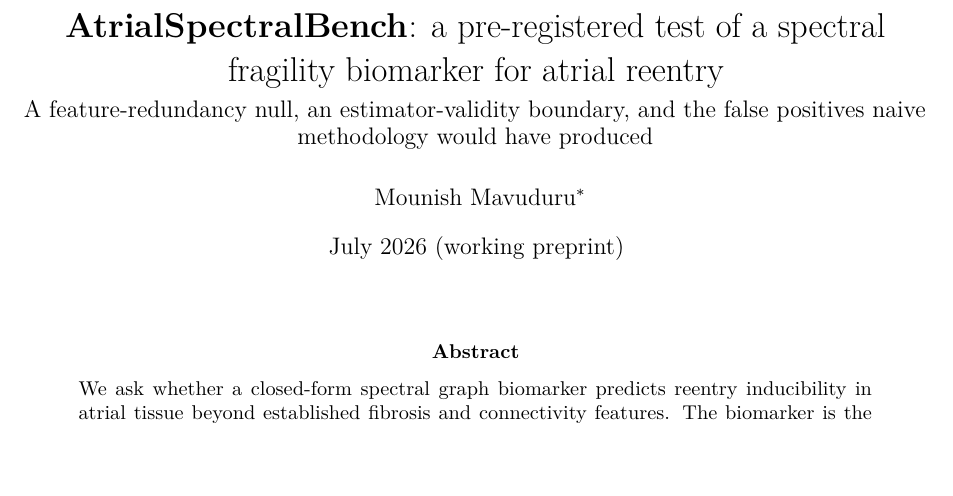
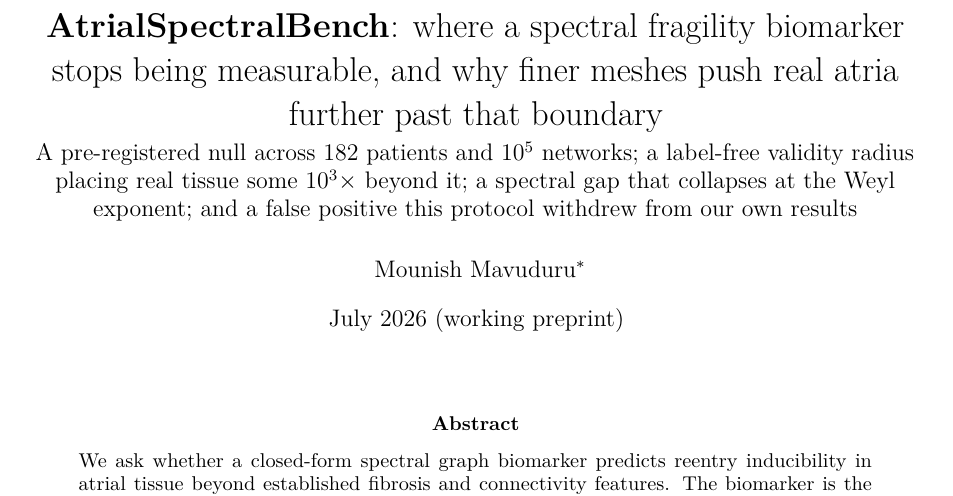
Before and after one commit to mounishmavuduru/cardiothoracic_surgery_research, a LaTeX paper (docs/paper/manuscript.tex): part of page 1 of 18, cut at the place of the change, the shorter picture padded with empty space. Compiled offline with pdfLaTeX.

Commit message:
Retitle the manuscript to what the work actually turned out to be
The old subtitle ("a pre-registered test of a spectral fragility biomarker for
atrial reentry") described the study as designed in week one. It undersells what
the paper now contains and reads as a project description rather than a result.

New title leads with the transferable finding rather than the negative one: there
is a label-free boundary past which this class of biomarker cannot be measured at
all, and -- the counterintuitive part -- refining the mesh moves real tissue
FURTHER past it, because the spectral gap collapses at the Weyl 2-manifold
exponent. That is a statement about every Fiedler-based fragility marker, not
just this one.

The subtitle now carries the four load-bearing specifics, all verified against
the text: the null spans 182 patients and 10^5 networks; real tissue sits at
rho ~ 2422, about 10^3x past the empirical rho* ~ 3; the gap scales as N^-1.05
against Weyl's -1.0; and the false positive is named as ours and as withdrawn,
which is the honest framing and also the strongest one.

Nothing outside docs/paper/manuscript.tex is renamed, as requested. 18 pages,
0 errors, 0 warnings, 0 bad boxes.

Co-Authored-By: Claude Opus 5 <noreply@anthropic.com>

```diff
--- a/docs/paper/manuscript.tex
+++ b/docs/paper/manuscript.tex
@@ -40,10 +40,13 @@
 % Tolerate imperceptible looseness (badness < 2500) around long verbatim paths/DOIs.
 \hbadness=2500
 
-\title{\textbf{AtrialSpectralBench}: a pre-registered test of a spectral
-fragility biomarker for atrial reentry\\[4pt]
-\large A feature-redundancy null, an estimator-validity boundary, and the
-false positives naive methodology would have produced}
+\title{\textbf{AtrialSpectralBench}: where a spectral fragility biomarker stops
+being measurable, and why finer meshes push real atria further past that
+boundary\\[4pt]
+\large A pre-registered null across $182$ patients and $10^{5}$ networks; a
+label-free validity radius placing real tissue some $10^{3}\times$ beyond it; a
+spectral gap that collapses at the Weyl exponent; and a false positive this
+protocol withdrew from our own results}
 
 \author{Mounish Mavuduru\thanks{Independent, unaffiliated in-silico
 computational-cardiology project. Correspondence and full source: see the
```
Also changed, not shown: docs/paper/manuscript.pdf.
